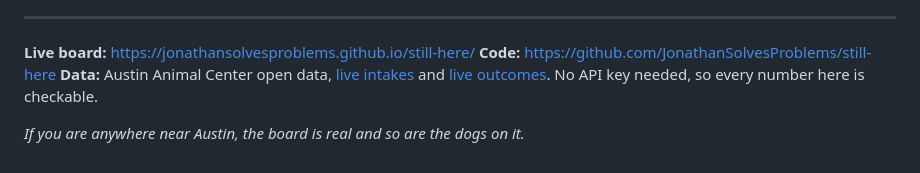
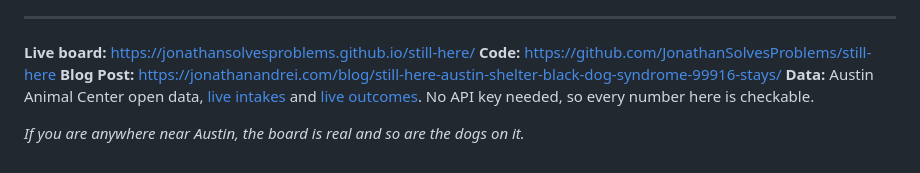
Before and after one commit to JonathanSolvesProblems/still-here, a Markdown page: POST.md, the part around the change. GitHub-like rendering.

Commit message:
Sync writeup with published post: add blog post link to footer

```diff
--- a/POST.md
+++ b/POST.md
@@ -215,6 +215,7 @@ When my mom brought that second dog home, one dog stopped waiting. I did not thi
 
 **Live board:** https://jonathansolvesproblems.github.io/still-here/
 **Code:** https://github.com/JonathanSolvesProblems/still-here
+**Blog Post:** https://jonathanandrei.com/blog/still-here-austin-shelter-black-dog-syndrome-99916-stays/
 **Data:** Austin Animal Center open data, [live intakes](https://data.austintexas.gov/resource/pyqf-r2dc.json) and [live outcomes](https://data.austintexas.gov/resource/gsvs-ypi7.json). No API key needed, so every number here is checkable.
 
 *If you are anywhere near Austin, the board is real and so are the dogs on it.*
```
